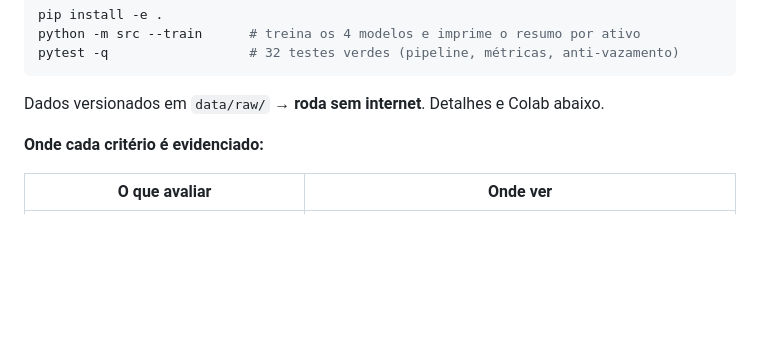
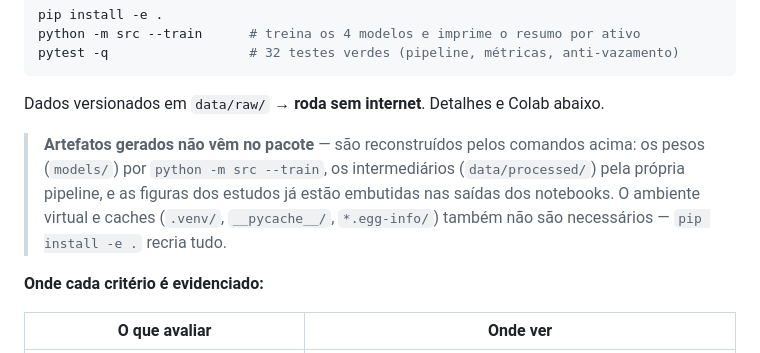
Before and after one commit to Cerne17/NeuraTrade, a Markdown page: README.md, the part around the change. GitHub-like rendering; blank space fills up the shorter version.

Commit message:
docs(readme): nota sobre artefatos gerados nao virem no pacote (zip)

````diff
--- a/README.md
+++ b/README.md
@@ -36,6 +36,12 @@ pytest -q                  # 32 testes verdes (pipeline, métricas, anti-vazamen
 ```
 
 Dados versionados em `data/raw/` → **roda sem internet**. Detalhes e Colab abaixo.
+
+> **Artefatos gerados não vêm no pacote** — são reconstruídos pelos comandos acima: os pesos
+> (`models/`) por `python -m src --train`, os intermediários (`data/processed/`) pela própria
+> pipeline, e as figuras dos estudos já estão embutidas nas saídas dos notebooks. O ambiente
+> virtual e caches (`.venv/`, `__pycache__/`, `*.egg-info/`) também não são necessários —
+> `pip install -e .` recria tudo.
 
 **Onde cada critério é evidenciado:**
 
````
